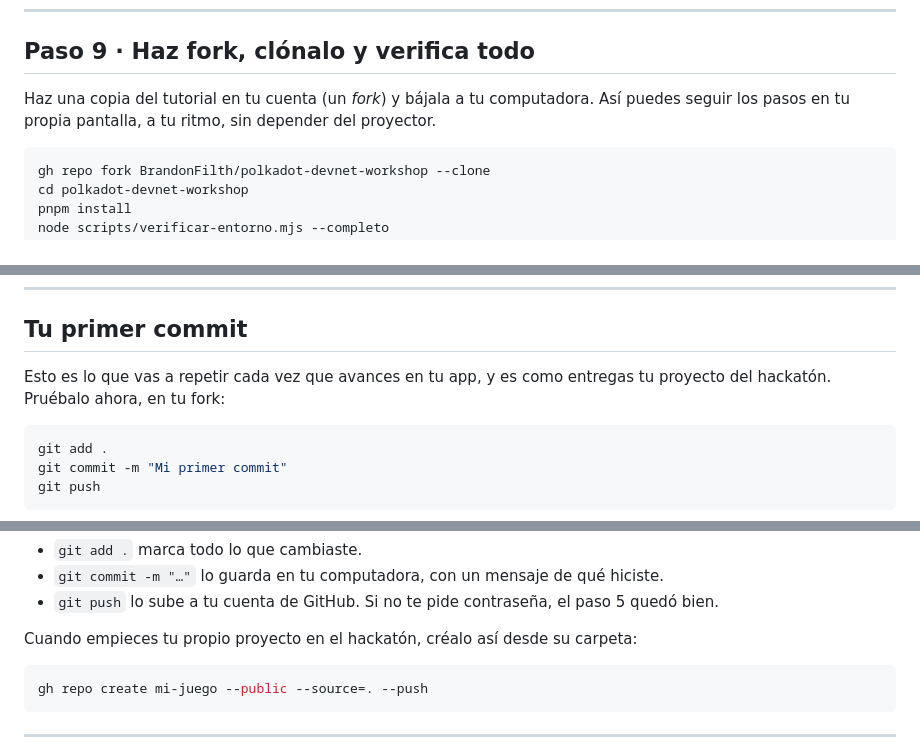
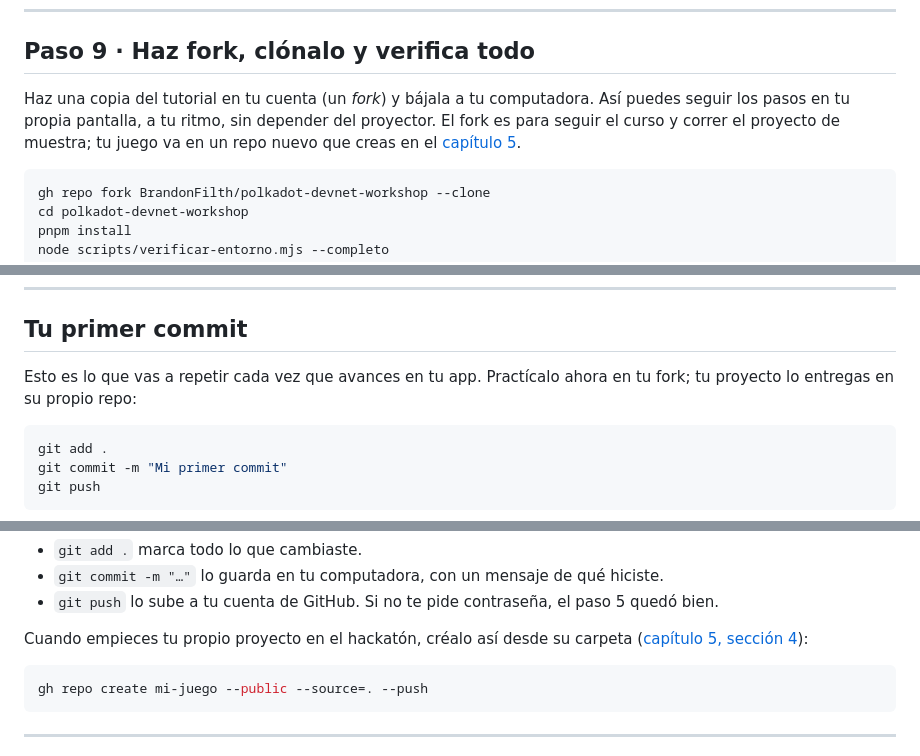
Before and after one commit to BrandonFilth/polkadot-devnet-workshop, a Markdown page: contenido/02-entorno.md, 3 parts joined by grey strips. GitHub-like rendering.

````diff
--- a/contenido/02-entorno.md
+++ b/contenido/02-entorno.md
@@ -305,7 +305,9 @@ por qué.
 ## Paso 9 · Haz fork, clónalo y verifica todo
 
 Haz una copia del tutorial en tu cuenta (un *fork*) y bájala a tu computadora. Así puedes seguir
-los pasos en tu propia pantalla, a tu ritmo, sin depender del proyector.
+los pasos en tu propia pantalla, a tu ritmo, sin depender del proyector. El fork es para seguir el
+curso y correr el proyecto de muestra; tu juego va en un repo nuevo que creas en el
+[capítulo 5](./05-el-juego.md#4-crea-tu-repo).
 
 ```bash
 gh repo fork BrandonFilth/polkadot-devnet-workshop --clone
@@ -371,8 +373,8 @@ Lo que el script no puede revisar:
 
 ## Tu primer commit
 
-Esto es lo que vas a repetir cada vez que avances en tu app, y es como entregas tu proyecto del
-hackatón. Pruébalo ahora, en tu fork:
+Esto es lo que vas a repetir cada vez que avances en tu app. Practícalo ahora en tu fork; tu
+proyecto lo entregas en su propio repo:
 
 ```bash
 git add .
@@ -392,7 +394,8 @@ To https://github.com/tu-usuario/polkadot-devnet-workshop.git
 - `git commit -m "…"` lo guarda en tu computadora, con un mensaje de qué hiciste.
 - `git push` lo sube a tu cuenta de GitHub. Si no te pide contraseña, el paso 5 quedó bien.
 
-Cuando empieces tu propio proyecto en el hackatón, créalo así desde su carpeta:
+Cuando empieces tu propio proyecto en el hackatón, créalo así desde su carpeta
+([capítulo 5, sección 4](./05-el-juego.md#4-crea-tu-repo)):
 
 ```bash
 gh repo create mi-juego --public --source=. --push
````
Also changed, not shown: README.md (+2 -2 lines), contenido/03-smart-contracts.md (+1 -1 lines).
